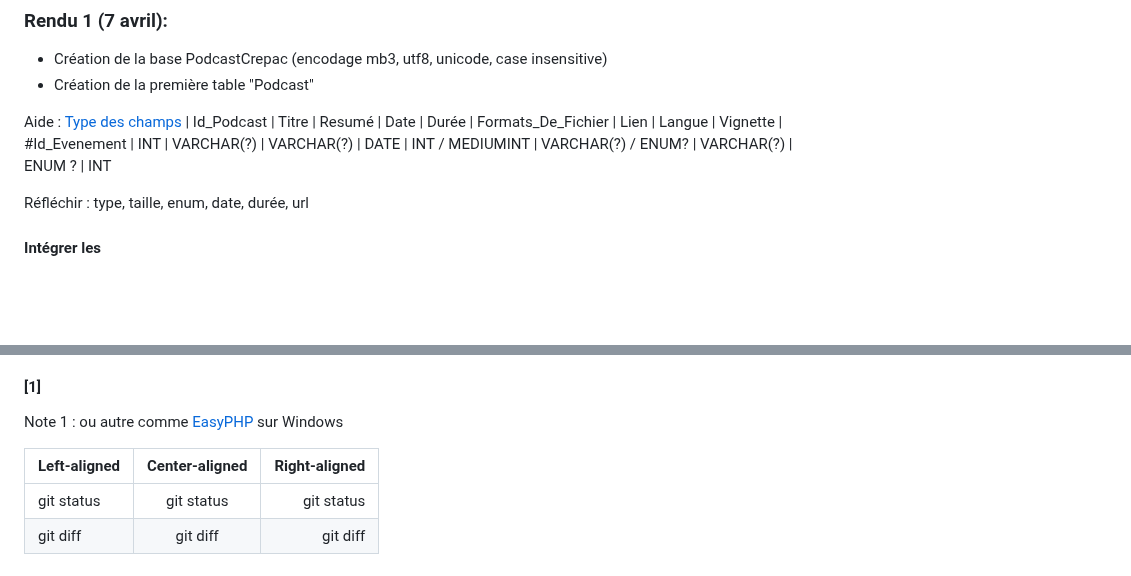
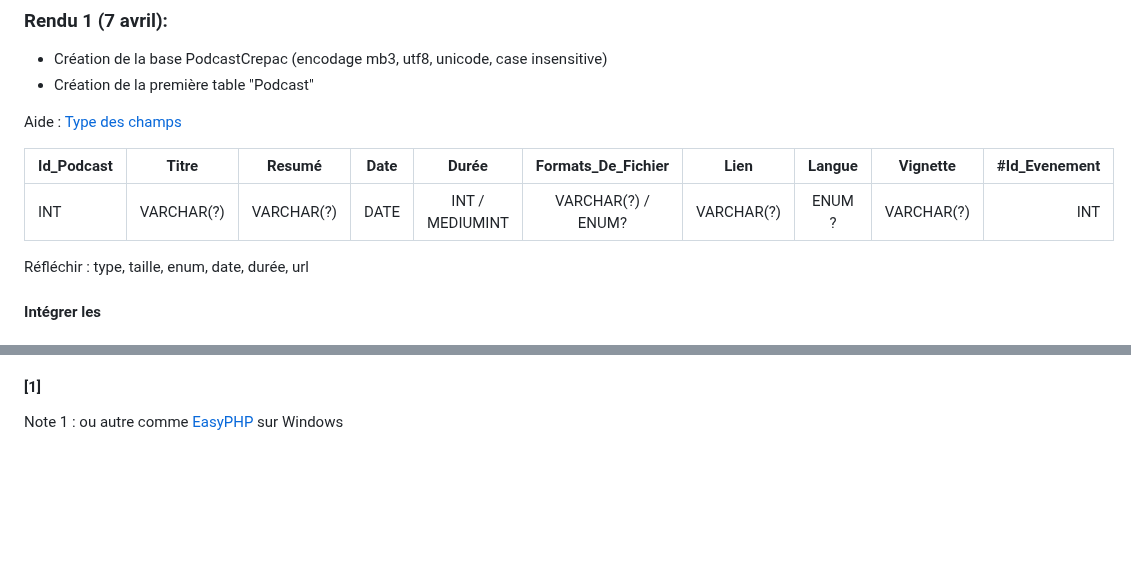
Before and after one commit to geraldkembellec/cpgi, a Markdown page: modelisation-podcast-Crepac.md, 2 parts joined by grey strips. Rendered like a GitHub page; blank space fills up the shorter version.

```diff
--- a/modelisation-podcast-Crepac.md
+++ b/modelisation-podcast-Crepac.md
@@ -144,8 +144,10 @@ NB, si ça ne marche pas vérifiez bien :
 - Création de la première table "Podcast"
 
 Aide : [Type des champs](https://www.w3schools.com/sql/sql_datatypes.asp 'Doc officielle')
-| Id_Podcast |  Titre | Resumé | Date | Durée  | Formats_De_Fichier | Lien | Langue | Vignette | #Id_Evenement
-|  INT  | VARCHAR(?) |  VARCHAR(?) | DATE | INT / MEDIUMINT | VARCHAR(?) / ENUM?  | VARCHAR(?) | ENUM ? | INT
+
+|  Id_Podcast  | Titre          |  Resumé       |  Date  | Durée          | Formats_De_Fichier | Lien       | Langue | Vignette   | #Id_Evenement
+| :---         |     :---:      |  :---:        |  :---: | :---:          |        :---:       | :---:      |  :---: |  :---:     |  ---:
+|  INT         | VARCHAR(?)     | VARCHAR(?)    |  DATE  | INT / MEDIUMINT| VARCHAR(?) / ENUM? | VARCHAR(?) | ENUM ? | VARCHAR(?) |  INT
 
 Réfléchir : type, taille, enum, date, durée, url
 
@@ -170,8 +172,3 @@ On aura ici une base pour l'exercice de XML.
 ### Notes
 #### [1]
 Note 1 : ou autre comme [EasyPHP](https://www.easyphp.org/) sur Windows
-
-| Left-aligned | Center-aligned | Right-aligned |
-| :---         |     :---:      |          ---: |
-| git status   | git status     | git status    |
-| git diff     | git diff       | git diff      |
```
